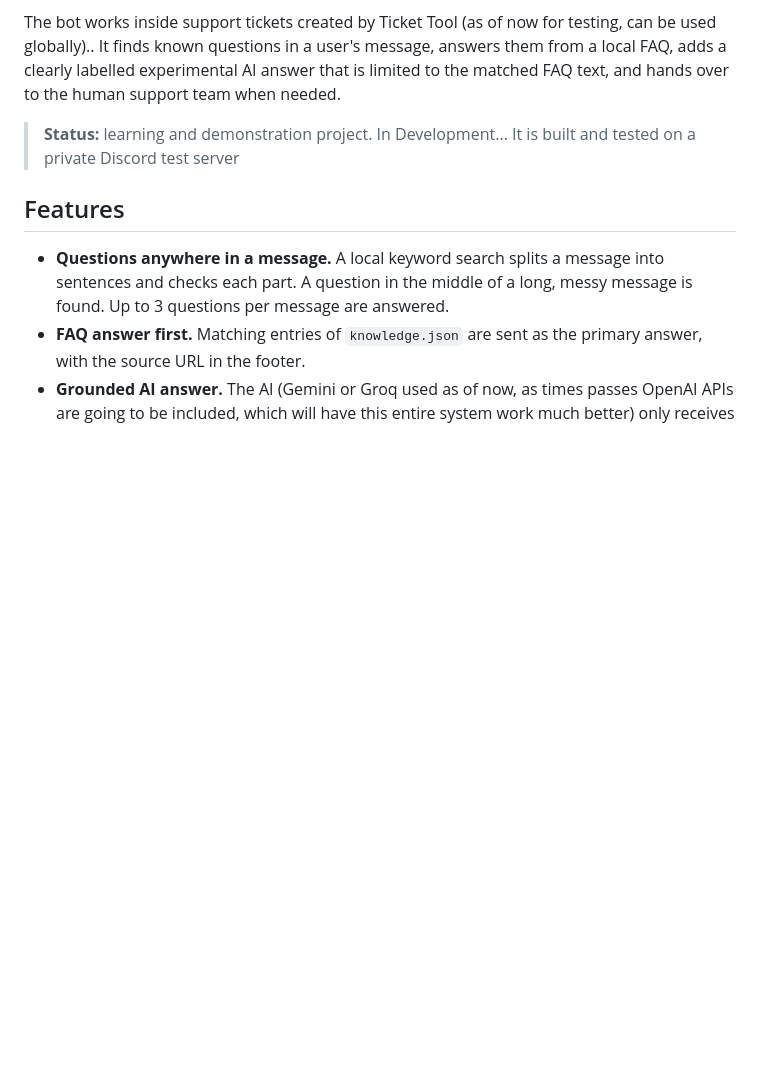
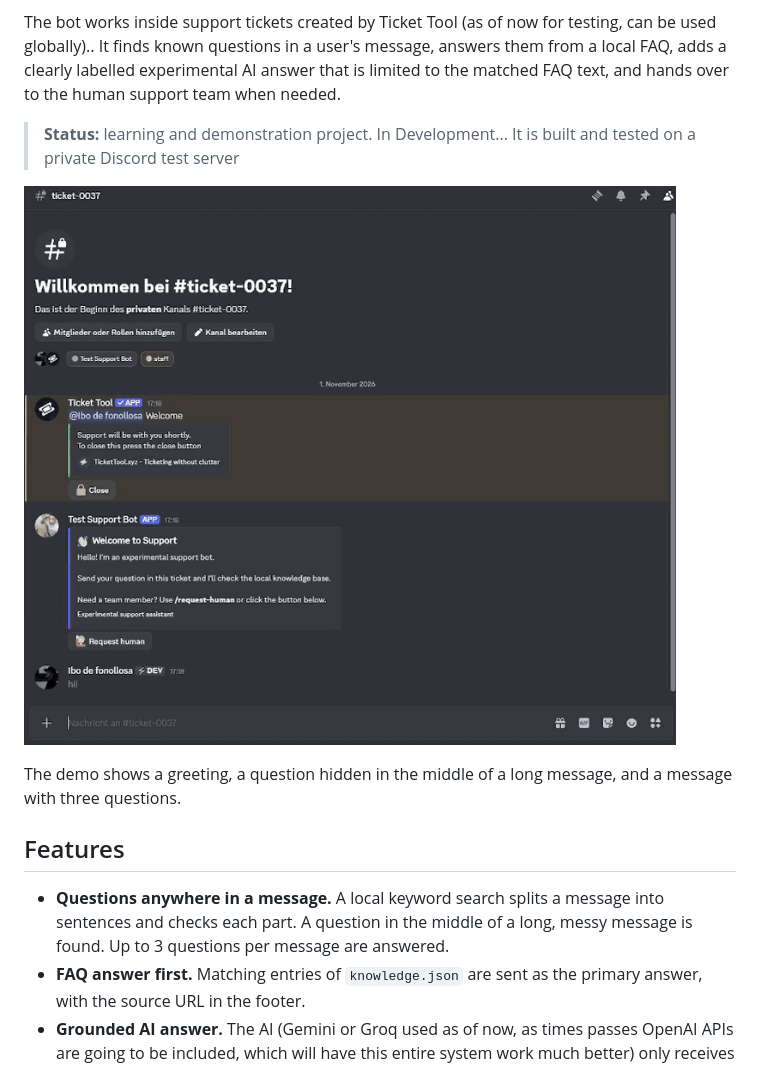
Before and after one commit to IboCodes1103/discord-support-bot, a Markdown page: README.md, the part around the change. Drawn GitHub-style; pictures changed too: docs/demo.gif (added); blank space fills up the shorter version.

Commit message:
Add demo GIF to README

```diff
--- a/README.md
+++ b/README.md
@@ -5,6 +5,10 @@ A  Discord support bot built in Python that utilizes a local knowledge base to a
 The bot works inside support tickets created by Ticket Tool (as of now for testing, can be used globally).. It finds known questions in a user's message, answers them from a local FAQ, adds a clearly labelled experimental AI answer that is limited to the matched FAQ text, and hands over to the human support team when needed.
 
 > **Status:** learning and demonstration project. In Development... It is built and tested on a private Discord test server
+
+![Demo of the support bot in a ticket](docs/demo.gif)
+
+The demo shows a greeting, a question hidden in the middle of a long message, and a message with three questions.
 
 ## Features
 
```
